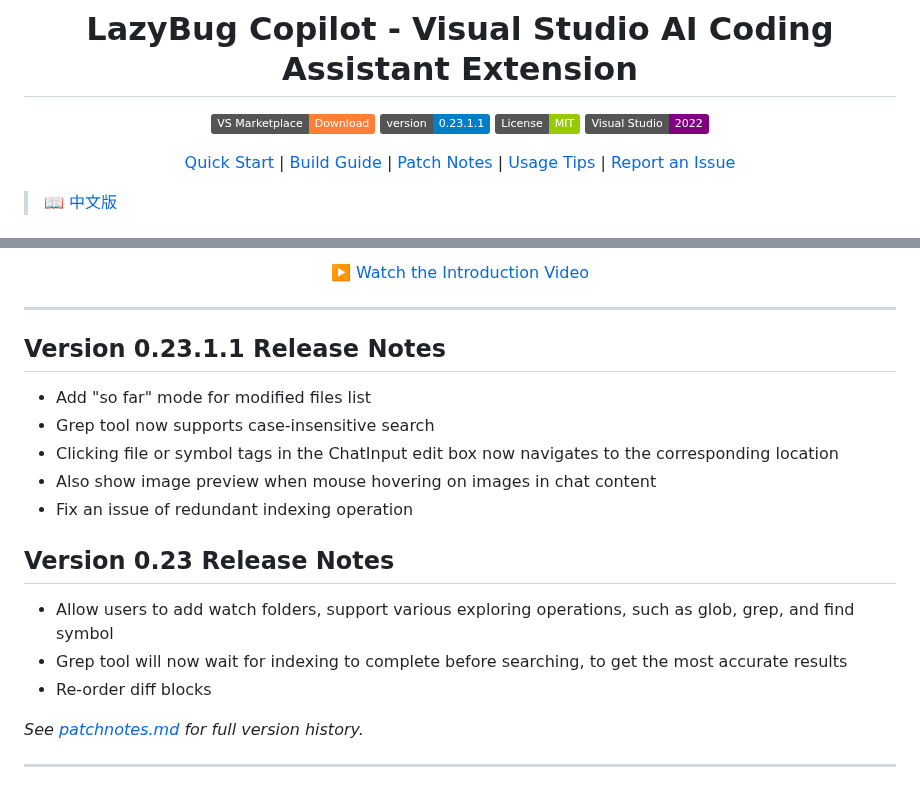
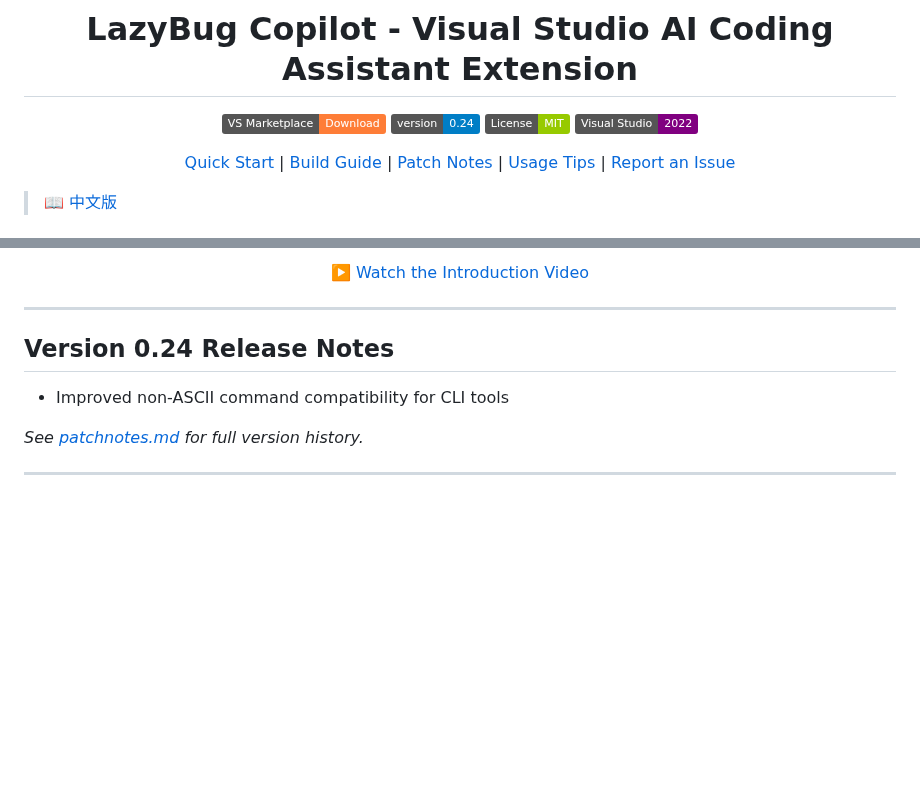
Before and after one commit to ixnehc/LazyBug-Copilot, a Markdown page: ReadMe.md, 2 parts joined by grey strips. Drawn GitHub-style; badges without logos; blank space fills up the shorter version.

Commit message:
v0.24: Improved non-ASCII command compatibility for CLI tools

```diff
--- a/ReadMe.md
+++ b/ReadMe.md
@@ -5,7 +5,7 @@
 # LazyBug Copilot - Visual Studio AI Coding Assistant Extension
 
 [![Visual Studio Marketplace](https://img.shields.io/badge/VS%20Marketplace-Download-orange?logo=visual-studio)](https://marketplace.visualstudio.com/items?itemName=IxSoftware.lazybug2026)
-[![Version](https://img.shields.io/badge/version-0.23.1.1-blue)](doc/patchnotes.md)
+[![Version](https://img.shields.io/badge/version-0.24-blue)](doc/patchnotes.md)
 [![License](https://img.shields.io/badge/License-MIT-green)](LICENSE)
 [![Visual Studio 2022](https://img.shields.io/badge/Visual%20Studio-2022-purple?logo=visual-studio)](https://marketplace.visualstudio.com/items?itemName=IxSoftware.lazybug2026)
 
@@ -29,19 +29,9 @@ LazyBug Copilot is a "Cursor-like" intelligent coding assistant extension design
 
 ---
 
-## Version 0.23.1.1 Release Notes
+## Version 0.24 Release Notes
 
-- Add "so far" mode for modified files list
-- Grep tool now supports case-insensitive search
-- Clicking file or symbol tags in the ChatInput edit box now navigates to the corresponding location
-- Also show image preview when mouse hovering on images in chat content
-- Fix an issue of redundant indexing operation
-
-## Version 0.23 Release Notes
-
-- Allow users to add watch folders, support various exploring operations, such as glob, grep, and find symbol
-- Grep tool will now wait for indexing to complete before searching, to get the most accurate results
-- Re-order diff blocks
+- Improved non-ASCII command compatibility for CLI tools
 
 _See [patchnotes.md](doc/patchnotes.md) for full version history._
 
```
Also changed, not shown: doc/ReadMe_cn.md (+3 -13 lines), doc/patchnotes.md (+6 -0 lines).
